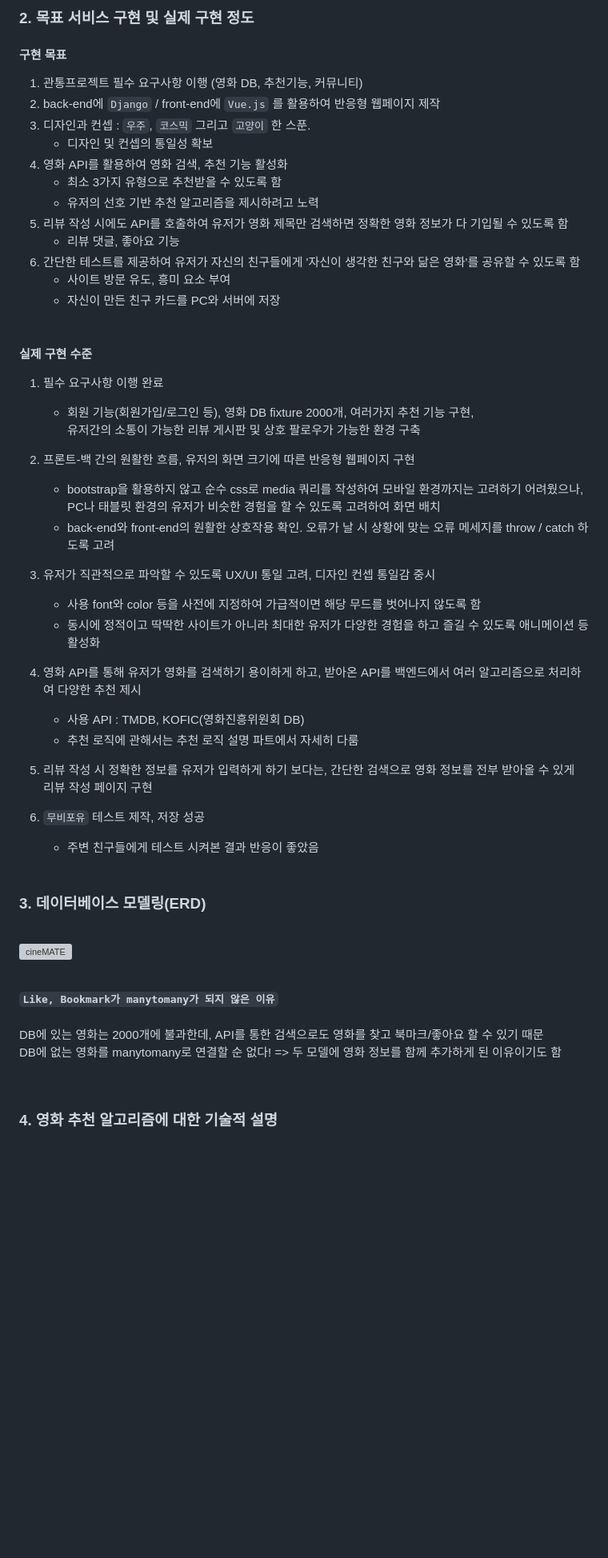
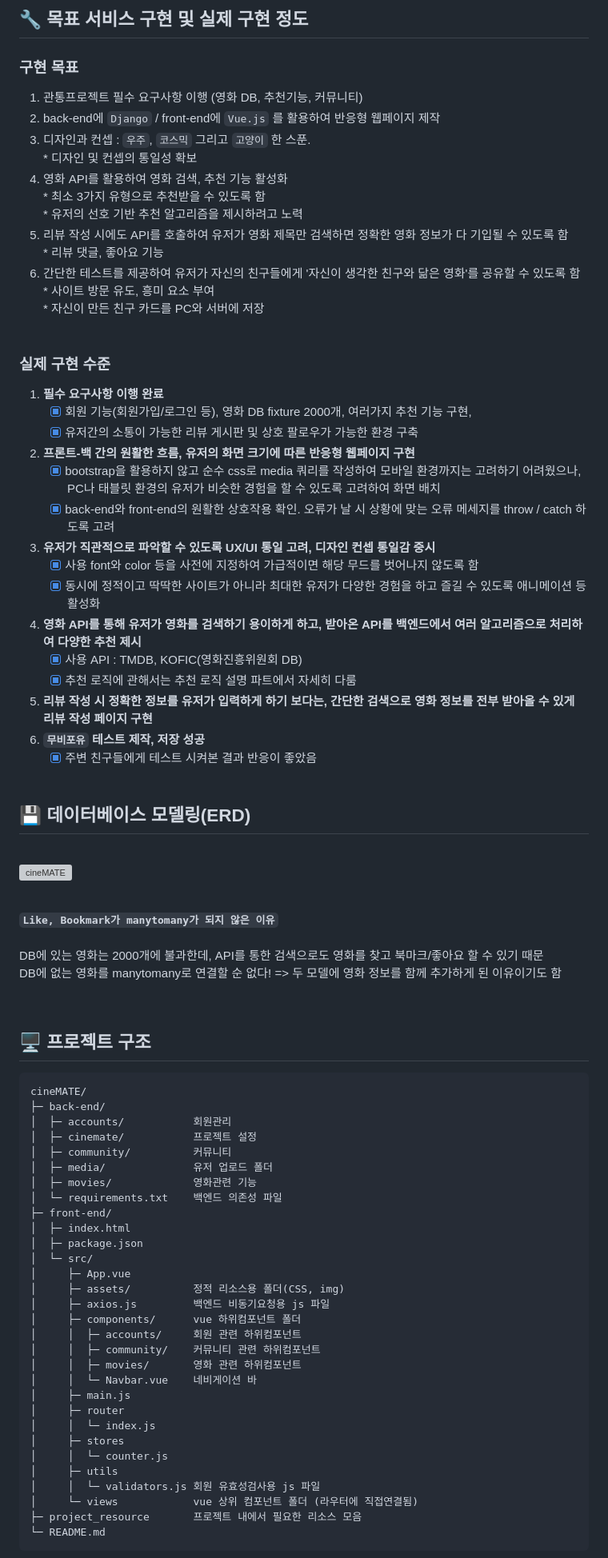
Before and after one commit to doh3e/cineMATE, a Markdown page: README.md, the part around one of its changes. Shown at 80% size. Rendered like a GitHub page; blank space fills up the shorter version; grey boxes are pictures that could not be loaded.

````diff
--- a/README.md
+++ b/README.md
@@ -40,45 +41,45 @@
 
-### 2. 목표 서비스 구현 및 실제 구현 정도
+## 🔧 목표 서비스 구현 및 실제 구현 정도
 
-  #### 구현 목표
+  ### 구현 목표
 
   1. 관통프로젝트 필수 요구사항 이행 (영화 DB, 추천기능, 커뮤니티)<br>
   2. back-end에 <code>Django</code> / front-end에 <code>Vue.js</code> 를 활용하여 반응형 웹페이지 제작 <br>
   3. 디자인과 컨셉 : <code>우주</code>, <code>코스믹</code> 그리고 <code>고양이</code> 한 스푼. <br>
-     - 디자인 및 컨셉의 통일성 확보 <br>
+    * 디자인 및 컨셉의 통일성 확보 <br>
   4. 영화 API를 활용하여 영화 검색, 추천 기능 활성화 <br>
-     - 최소 3가지 유형으로 추천받을 수 있도록 함 <br>
-     - 유저의 선호 기반 추천 알고리즘을 제시하려고 노력 <br>
+    * 최소 3가지 유형으로 추천받을 수 있도록 함 <br>
+    * 유저의 선호 기반 추천 알고리즘을 제시하려고 노력 <br>
   5. 리뷰 작성 시에도 API를 호출하여 유저가 영화 제목만 검색하면 정확한 영화 정보가 다 기입될 수 있도록 함 <br>
-     - 리뷰 댓글, 좋아요 기능 <br>
+    * 리뷰 댓글, 좋아요 기능 <br>
   6. 간단한 테스트를 제공하여 유저가 자신의 친구들에게 '자신이 생각한 친구와 닮은 영화'를 공유할 수 있도록 함 <br>
-     - 사이트 방문 유도, 흥미 요소 부여 <br>
-     - 자신이 만든 친구 카드를 PC와 서버에 저장 <br><br>
+    * 사이트 방문 유도, 흥미 요소 부여 <br>
+    * 자신이 만든 친구 카드를 PC와 서버에 저장 <br><br>
 
-  #### 실제 구현 수준
+  ### 실제 구현 수준
 
-  1. 필수 요구사항 이행 완료
-     - 회원 기능(회원가입/로그인 등), 영화 DB fixture 2000개, 여러가지 추천 기능 구현,<br>
-       유저간의 소통이 가능한 리뷰 게시판 및 상호 팔로우가 가능한 환경 구축 <br>
+  1. **필수 요구사항 이행 완료**
+     - [x] 회원 기능(회원가입/로그인 등), 영화 DB fixture 2000개, 여러가지 추천 기능 구현,<br>
+      - [x] 유저간의 소통이 가능한 리뷰 게시판 및 상호 팔로우가 가능한 환경 구축 <br>
 
-  2. 프론트-백 간의 원활한 흐름, 유저의 화면 크기에 따른 반응형 웹페이지 구현
-     - bootstrap을 활용하지 않고 순수 css로 media 쿼리를 작성하여 모바일 환경까지는 고려하기 어려웠으나,<br>
+  2. **프론트-백 간의 원활한 흐름, 유저의 화면 크기에 따른 반응형 웹페이지 구현**
+     - [x] bootstrap을 활용하지 않고 순수 css로 media 쿼리를 작성하여 모바일 환경까지는 고려하기 어려웠으나,<br>
        PC나 태블릿 환경의 유저가 비슷한 경험을 할 수 있도록 고려하여 화면 배치<br>
-     - back-end와 front-end의 원활한 상호작용 확인. 오류가 날 시 상황에 맞는 오류 메세지를 throw / catch 하도록 고려
-  3. 유저가 직관적으로 파악할 수 있도록 UX/UI 통일 고려, 디자인 컨셉 통일감 중시
-     - 사용 font와 color 등을 사전에 지정하여 가급적이면 해당 무드를 벗어나지 않도록 함
-     - 동시에 정적이고 딱딱한 사이트가 아니라 최대한 유저가 다양한 경험을 하고 즐길 수 있도록 애니메이션 등 활성화<br>
+     - [x] back-end와 front-end의 원활한 상호작용 확인. 오류가 날 시 상황에 맞는 오류 메세지를 throw / catch 하도록 고려
+  3. **유저가 직관적으로 파악할 수 있도록 UX/UI 통일 고려, 디자인 컨셉 통일감 중시**
+     - [x] 사용 font와 color 등을 사전에 지정하여 가급적이면 해당 무드를 벗어나지 않도록 함
+     - [x] 동시에 정적이고 딱딱한 사이트가 아니라 최대한 유저가 다양한 경험을 하고 즐길 수 있도록 애니메이션 등 활성화<br>
 
-  4. 영화 API를 통해 유저가 영화를 검색하기 용이하게 하고, 받아온 API를 백엔드에서 여러 알고리즘으로 처리하여 다양한 추천 제시
-     - 사용 API : TMDB, KOFIC(영화진흥위원회 DB)
-     - 추천 로직에 관해서는 추천 로직 설명 파트에서 자세히 다룸
-  5. 리뷰 작성 시 정확한 정보를 유저가 입력하게 하기 보다는, 간단한 검색으로 영화 정보를 전부 받아올 수 있게 리뷰 작성 페이지 구현
-  6. <code>무비포유</code> 테스트 제작, 저장 성공
-     - 주변 친구들에게 테스트 시켜본 결과 반응이 좋았음 <br>
+  4. **영화 API를 통해 유저가 영화를 검색하기 용이하게 하고, 받아온 API를 백엔드에서 여러 알고리즘으로 처리하여 다양한 추천 제시**
+     - [x] 사용 API : TMDB, KOFIC(영화진흥위원회 DB)
+     - [x] 추천 로직에 관해서는 추천 로직 설명 파트에서 자세히 다룸
+  5. **리뷰 작성 시 정확한 정보를 유저가 입력하게 하기 보다는, 간단한 검색으로 영화 정보를 전부 받아올 수 있게 리뷰 작성 페이지 구현**
+  6. **<code>무비포유</code> 테스트 제작, 저장 성공**
+     - [x] 주변 친구들에게 테스트 시켜본 결과 반응이 좋았음 <br>
      <br>
 
 
-### 3. 데이터베이스 모델링(ERD)
+## 💾 데이터베이스 모델링(ERD)
 <br>
 
 ![cineMATE](https://github.com/user-attachments/assets/cd5282aa-0938-4081-abc2-500f104d4403)
@@ -90,6 +91,38 @@
   DB에 없는 영화를 manytomany로 연결할 순 없다! => 두 모델에 영화 정보를 함께 추가하게 된 이유이기도 함
 </p><br>
 
+## 🖥 프로젝트 구조
+```
+cineMATE/
+├─ back-end/
+│  ├─ accounts/           회원관리
+│  ├─ cinemate/           프로젝트 설정
+│  ├─ community/          커뮤니티
+│  ├─ media/              유저 업로드 폴더
+│  ├─ movies/             영화관련 기능
+│  └─ requirements.txt    백엔드 의존성 파일
+├─ front-end/
+│  ├─ index.html
+│  ├─ package.json
+│  └─ src/
+│     ├─ App.vue
+│     ├─ assets/          정적 리소스용 폴더(CSS, img)
+│     ├─ axios.js         백엔드 비동기요청용 js 파일
+│     ├─ components/      vue 하위컴포넌트 폴더
+│     │  ├─ accounts/     회원 관련 하위컴포넌트
+│     │  ├─ community/    커뮤니티 관련 하위컴포넌트
+│     │  ├─ movies/       영화 관련 하위컴포넌트
+│     │  └─ Navbar.vue    네비게이션 바
+│     ├─ main.js
+│     ├─ router
+│     │  └─ index.js
+│     ├─ stores
+│     │  └─ counter.js
+│     ├─ utils
+│     │  └─ validators.js 회원 유효성검사용 js 파일
+│     └─ views            vue 상위 컴포넌트 폴더 (라우터에 직접연결됨)
+├─ project_resource       프로젝트 내에서 필요한 리소스 모음
+└─ README.md
+```
 
-### 4. 영화 추천 알고리즘에 대한 기술적 설명
 
````
Also changed, not shown: other parts of README.md (+32 -22 lines).
